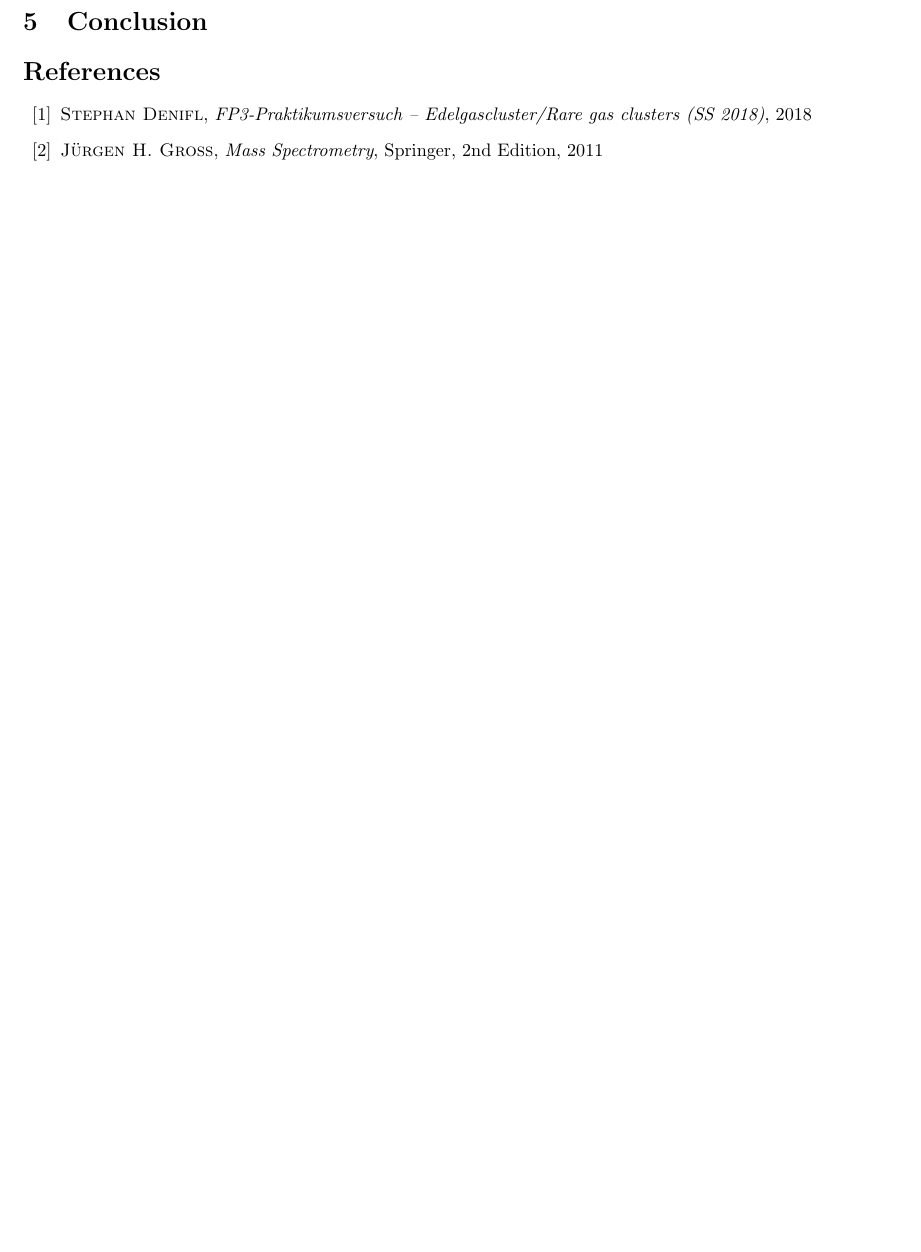
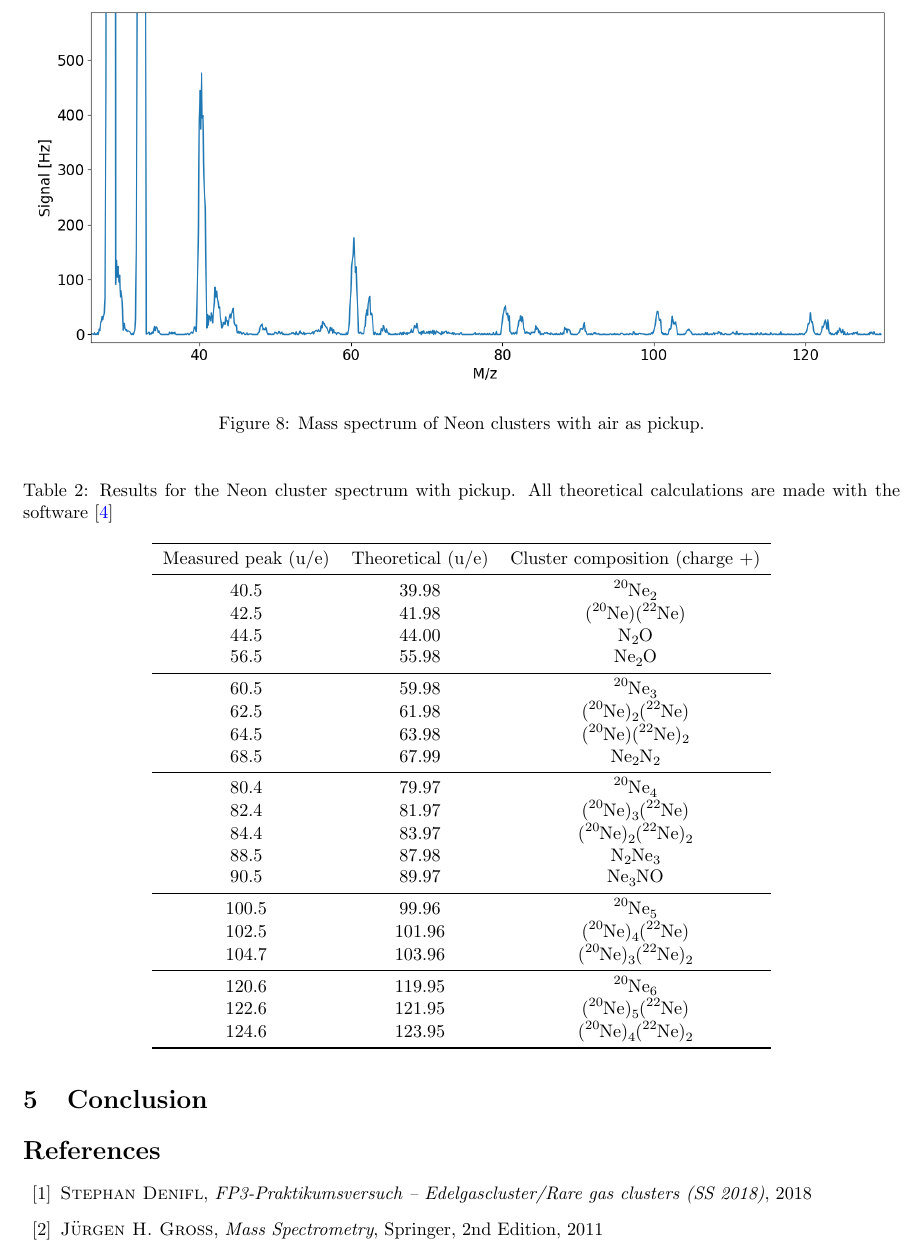
Before and after one commit to kante95/FP3, a LaTeX paper (Exp 7/report/main.tex): part of page 8 of 9 before the commit and part of page 9 of 10 after it, cut at the place of the change, the shorter picture padded with empty space. Compiled offline with pdfLaTeX.

Commit message:
pick up done

```diff
--- a/Exp 7/report/main.tex
+++ b/Exp 7/report/main.tex
@@ -252,6 +254,41 @@ In the last part of the experiment we studied the impact of a pickup gas in our
 	\caption{Mass spectrum of Neon clusters with air as pickup.}
 	\label{pickup}
 \end{figure}
+\begin{figure}[H]
+	\centering
+	\includegraphics[width =\textwidth]{pickupzoom}
+	\caption{Mass spectrum of Neon clusters with air as pickup.}
+	\label{pickupzoom}
+\end{figure}
+
+\begin{table}[H]
+\centering
+\caption{Results for the Neon cluster spectrum with pickup. All theoretical calculations are made with the software \cite{umc}}\label{pickupresults}
+\begin{tabular}{ccc} \toprule
+Measured peak (u/e) & Theoretical (u/e) & Cluster composition (charge +) \\ \midrule
+40.5 & 39.98 & \ch{^{20}Ne2}\\
+42.5 & 41.98 & \ch{(^{20}Ne)(^{22}Ne)}\\
+44.5 & 44.00 &\ch{N2O}\\
+56.5 & 55.98 & \ch{Ne2O}\\ \midrule
+60.5 & 59.98 & \ch{^{20}Ne3}\\
+62.5 & 61.98 & \ch{(^{20}Ne)2(^{22}Ne)}\\
+64.5 & 63.98 & \ch{(^{20}Ne)(^{22}Ne)2}\\
+68.5 & 67.99 & \ch{Ne2N2}\\\midrule
+80.4& 79.97 & \ch{^{20}Ne4}\\
+82.4& 81.97 & \ch{(^{20}Ne)3(^{22}Ne)}\\
+84.4 & 83.97 & \ch{(^{20}Ne)2(^{22}Ne)2}\\
+88.5 & 87.98 & \ch{N2Ne3}\\
+90.5 & 89.97 & \ch{Ne3NO}\\\midrule
+100.5 & 99.96 & \ch{^{20}Ne5}\\
+102.5 & 101.96 & \ch{(^{20}Ne)4(^{22}Ne)}\\
+104.7 & 103.96 & \ch{(^{20}Ne)3(^{22}Ne)2}\\\midrule
+120.6 & 119.95 & \ch{^{20}Ne6}\\
+122.6 & 121.95 & \ch{(^{20}Ne)5(^{22}Ne)}\\
+124.6 & 123.95 & \ch{(^{20}Ne)4(^{22}Ne)2}\\
+\bottomrule
+\end{tabular}
+\end{table}
+
 \section{Conclusion}
 
 \begin{thebibliography}{99}
```
Also changed, not shown: Exp 7/report/img/pickupzoom.png (added), Exp 7/report/main.tex (10 more changed lines).
